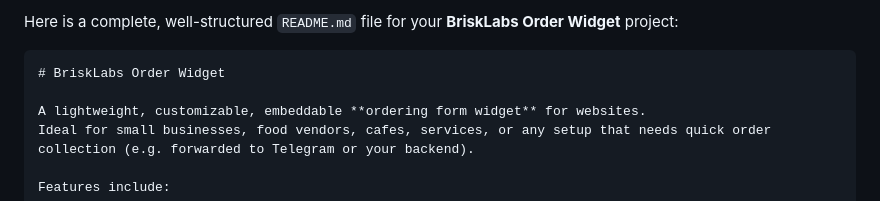
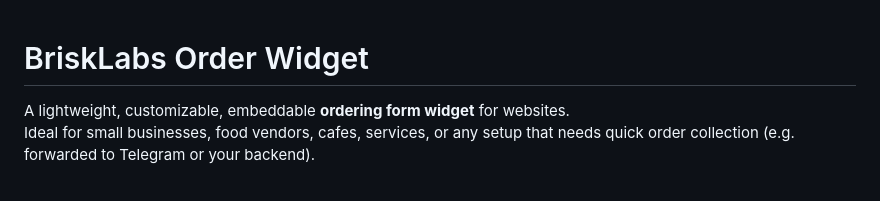
Before and after one commit to brisklabs/order-widget-form, a Markdown page: README.md, the part around one of its changes. GitHub-like rendering.

Commit message:
Addd widget form

````diff
--- a/README.md
+++ b/README.md
@@ -1,6 +1,3 @@
-Here is a complete, well-structured `README.md` file for your **BriskLabs Order Widget** project:
-
-```markdown
 # BriskLabs Order Widget
 
 A lightweight, customizable, embeddable **ordering form widget** for websites.
````
Also changed, not shown: other parts of README.md (+0 -2 lines).
